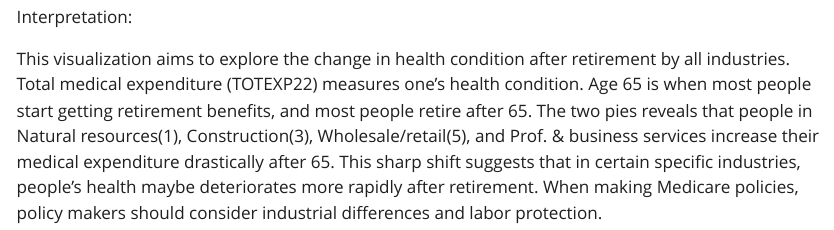
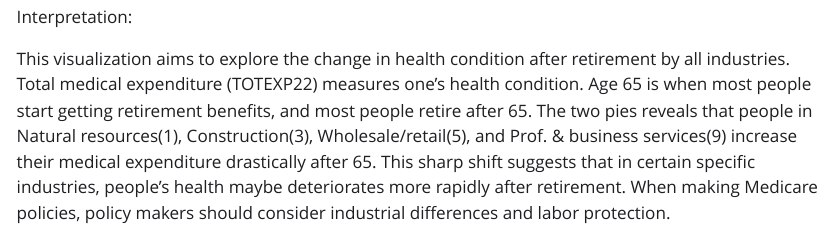
Before and after one commit to yuyanhe0202/assignment04, a Quarto document (index.qmd): the page in a window 1100 px wide, from 5890 px down. The pictures show the output file index.html that the author committed with the source, opened offline; Quarto's library style sheets are replaced by a plain one without menus; long lines of code are wrapped.

Commit message:
Small change in 4th vis

```diff
--- a/index.qmd
+++ b/index.qmd
@@ -158,4 +158,4 @@ ggplot(pie_graph,
 
 Interpretation:
 
-This visualization aims to explore the change in health condition after retirement by all industries. Total medical expenditure (TOTEXP22) measures one's health condition. Age 65 is when most people start getting retirement benefits, and most people retire after 65. The two pies reveals that people in Natural resources(1), Construction(3), Wholesale/retail(5), and Prof. & business services increase their medical expenditure drastically after 65. This sharp shift suggests that in certain specific industries, people’s health maybe deteriorates more rapidly after retirement. When making Medicare policies, policy makers should consider industrial differences and labor protection.
+This visualization aims to explore the change in health condition after retirement by all industries. Total medical expenditure (TOTEXP22) measures one's health condition. Age 65 is when most people start getting retirement benefits, and most people retire after 65. The two pies reveals that people in Natural resources(1), Construction(3), Wholesale/retail(5), and Prof. & business services(9) increase their medical expenditure drastically after 65. This sharp shift suggests that in certain specific industries, people’s health maybe deteriorates more rapidly after retirement. When making Medicare policies, policy makers should consider industrial differences and labor protection.
```
Also changed, not shown: index.html.
